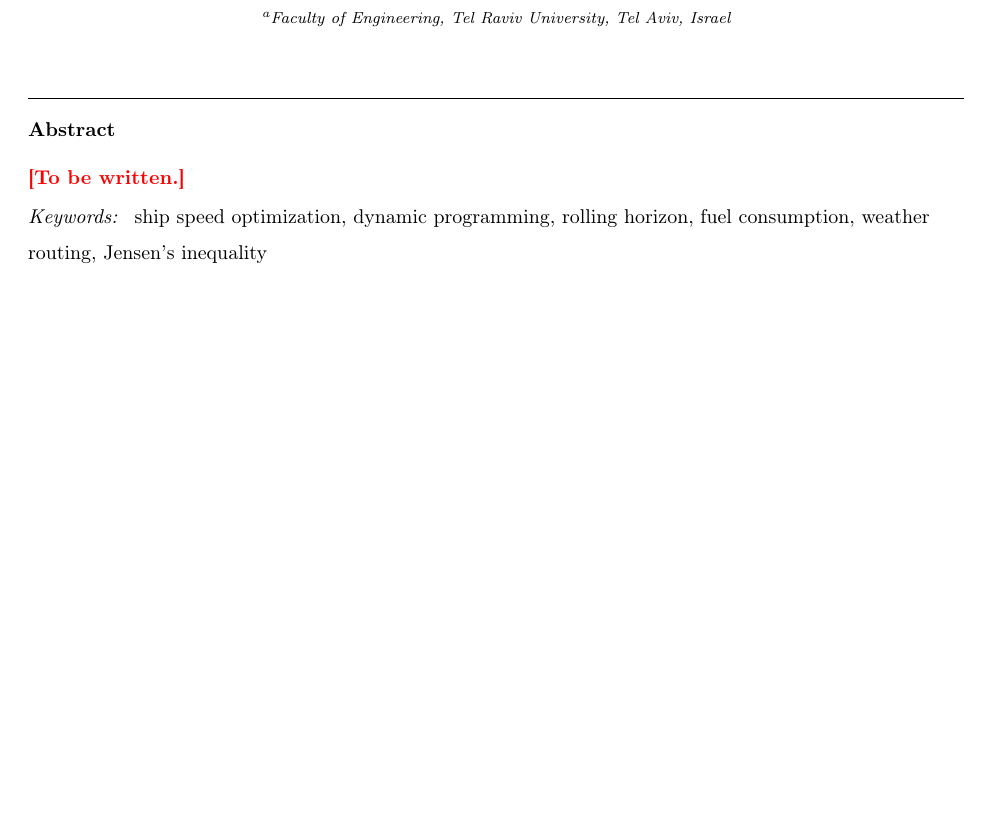
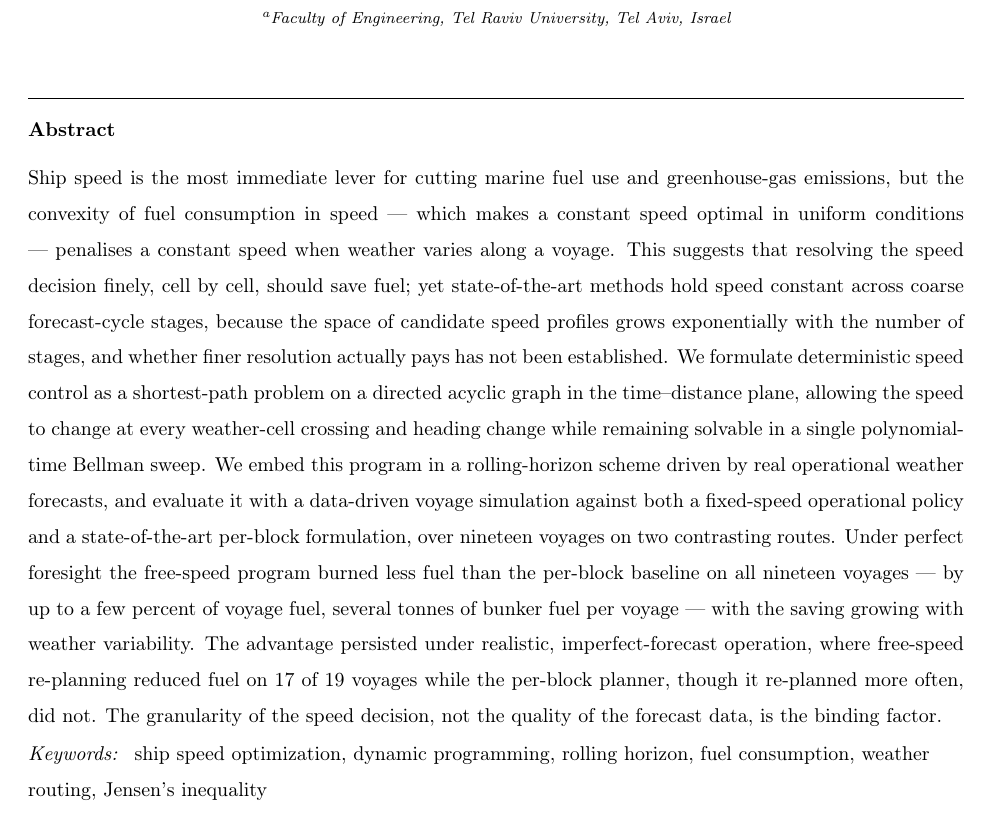
Before and after one commit to amishafir/Voyage_Optimization, a LaTeX paper (paper_workspace/paper_full_draft.tex): part of page 1 of 24, cut so that both start at the same text, the shorter picture padded with empty space. Compiled offline with pdfLaTeX.

Commit message:
Paper: write the Abstract
~190-word structured abstract: convexity double-edge -> granularity gap ->
free-speed DAG DP (single polynomial Bellman sweep) -> rolling horizon on real
forecasts, benchmarked vs fixed-speed + per-block over 19 voyages / 2 routes ->
results (19/19 under foresight, up to a few percent / several tonnes, scaling
with weather variability; survives RH 17/19) -> granularity not data is the
binding factor. No citations (convention).

All "To be written" stubs are now cleared; only the two \todo{FIG} placeholders
remain.

Co-Authored-By: Claude Opus 4.8 (1M context) <noreply@anthropic.com>

```diff
--- a/paper_workspace/paper_full_draft.tex
+++ b/paper_workspace/paper_full_draft.tex
@@ -47,7 +47,24 @@
 \address[tau]{Faculty of Engineering, Tel Raviv University, Tel Aviv, Israel}
 
 \begin{abstract}
-\todo{To be written.}
+Ship speed is the most immediate lever for cutting marine fuel use and greenhouse-gas emissions, but
+the convexity of fuel consumption in speed --- which makes a constant speed optimal in uniform
+conditions --- penalises a constant speed when weather varies along a voyage. This suggests that
+resolving the speed decision finely, cell by cell, should save fuel; yet state-of-the-art methods hold
+speed constant across coarse forecast-cycle stages, because the space of candidate speed profiles grows
+exponentially with the number of stages, and whether finer resolution actually pays has not been
+established. We formulate deterministic speed control as a shortest-path problem on a directed acyclic
+graph in the time--distance plane, allowing the speed to change at every weather-cell crossing and
+heading change while remaining solvable in a single polynomial-time Bellman sweep. We embed this
+program in a rolling-horizon scheme driven by real operational weather forecasts, and evaluate it with
+a data-driven voyage simulation against both a fixed-speed operational policy and a state-of-the-art
+per-block formulation, over nineteen voyages on two contrasting routes. Under perfect foresight the
+free-speed program burned less fuel than the per-block baseline on all nineteen voyages --- by up to a
+few percent of voyage fuel, several tonnes of bunker fuel per voyage --- with the saving growing with
+weather variability. The advantage persisted under realistic, imperfect-forecast operation, where
+free-speed re-planning reduced fuel on 17 of 19 voyages while the per-block planner, though it
+re-planned more often, did not. The granularity of the speed decision, not the quality of the forecast
+data, is the binding factor.
 \end{abstract}
 
 \begin{keyword}
```
